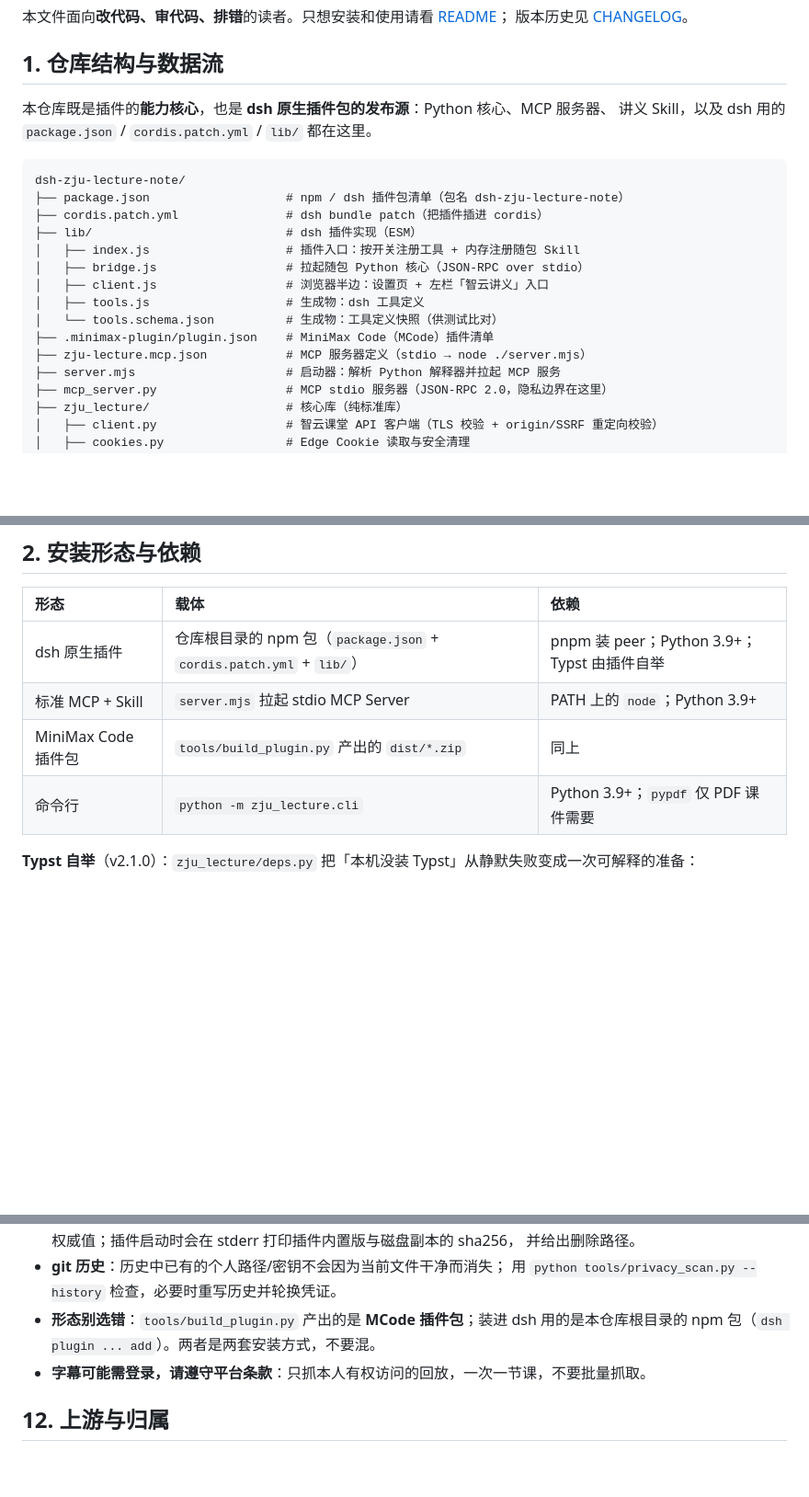
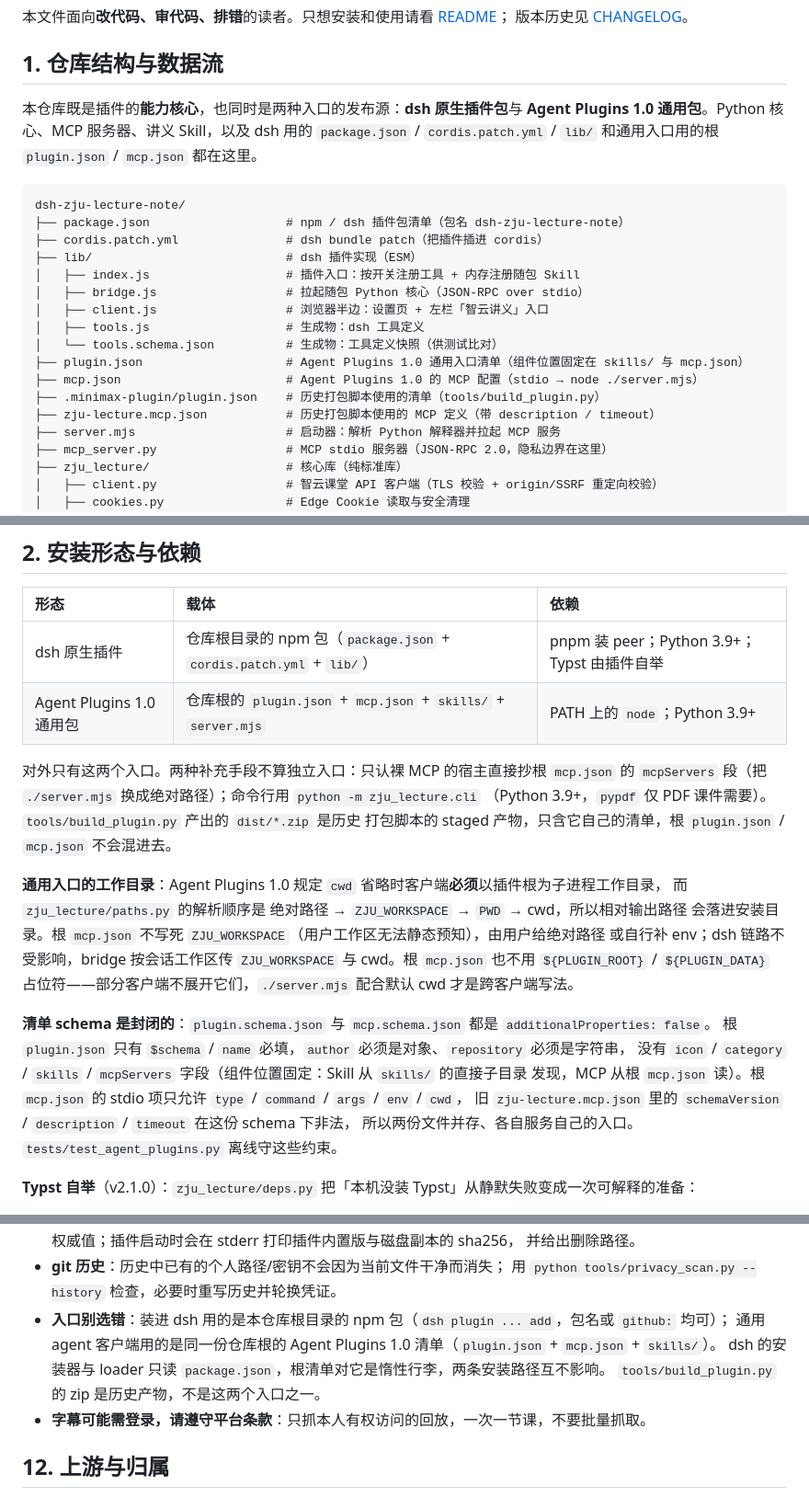
Before and after one commit to chenqianyu486-sys/dsh-zju-lecture-note, a Markdown page: docs/technical.md, 3 parts joined by grey strips. Shown at 92% size. Drawn GitHub-style; blank space fills up the shorter version.

````diff
--- a/docs/technical.md
+++ b/docs/technical.md
@@ -5,8 +5,9 @@
 
 ## 1. 仓库结构与数据流
 
-本仓库既是插件的**能力核心**，也是 **dsh 原生插件包的发布源**：Python 核心、MCP 服务器、
-讲义 Skill，以及 dsh 用的 `package.json` / `cordis.patch.yml` / `lib/` 都在这里。
+本仓库既是插件的**能力核心**，也同时是两种入口的发布源：**dsh 原生插件包**与 **Agent Plugins 1.0
+通用包**。Python 核心、MCP 服务器、讲义 Skill，以及 dsh 用的 `package.json` / `cordis.patch.yml` / `lib/`
+和通用入口用的根 `plugin.json` / `mcp.json` 都在这里。
 
 ```text
 dsh-zju-lecture-note/
@@ -18,8 +19,10 @@ dsh-zju-lecture-note/
 │   ├── client.js                  # 浏览器半边：设置页 + 左栏「智云讲义」入口
 │   ├── tools.js                   # 生成物：dsh 工具定义
 │   └── tools.schema.json          # 生成物：工具定义快照（供测试比对）
-├── .minimax-plugin/plugin.json    # MiniMax Code（MCode）插件清单
-├── zju-lecture.mcp.json           # MCP 服务器定义（stdio → node ./server.mjs）
+├── plugin.json                    # Agent Plugins 1.0 通用入口清单（组件位置固定在 skills/ 与 mcp.json）
+├── mcp.json                       # Agent Plugins 1.0 的 MCP 配置（stdio → node ./server.mjs）
+├── .minimax-plugin/plugin.json    # 历史打包脚本使用的清单（tools/build_plugin.py）
+├── zju-lecture.mcp.json           # 历史打包脚本使用的 MCP 定义（带 description / timeout）
 ├── server.mjs                     # 启动器：解析 Python 解释器并拉起 MCP 服务
 ├── mcp_server.py                  # MCP stdio 服务器（JSON-RPC 2.0，隐私边界在这里）
 ├── zju_lecture/                   # 核心库（纯标准库）
@@ -109,9 +112,26 @@ dsh-zju-lecture-note/
 | 形态 | 载体 | 依赖 |
 | :--- | :--- | :--- |
 | dsh 原生插件 | 仓库根目录的 npm 包（`package.json` + `cordis.patch.yml` + `lib/`） | pnpm 装 peer；Python 3.9+；Typst 由插件自举 |
-| 标准 MCP + Skill | `server.mjs` 拉起 stdio MCP Server | PATH 上的 `node`；Python 3.9+ |
-| MiniMax Code 插件包 | `tools/build_plugin.py` 产出的 `dist/*.zip` | 同上 |
-| 命令行 | `python -m zju_lecture.cli` | Python 3.9+；`pypdf` 仅 PDF 课件需要 |
+| Agent Plugins 1.0 通用包 | 仓库根的 `plugin.json` + `mcp.json` + `skills/` + `server.mjs` | PATH 上的 `node`；Python 3.9+ |
+
+对外只有这两个入口。两种补充手段不算独立入口：只认裸 MCP 的宿主直接抄根 `mcp.json` 的
+`mcpServers` 段（把 `./server.mjs` 换成绝对路径）；命令行用 `python -m zju_lecture.cli`
+（Python 3.9+，`pypdf` 仅 PDF 课件需要）。`tools/build_plugin.py` 产出的 `dist/*.zip` 是历史
+打包脚本的 staged 产物，只含它自己的清单，根 `plugin.json` / `mcp.json` 不会混进去。
+
+**通用入口的工作目录**：Agent Plugins 1.0 规定 `cwd` 省略时客户端**必须**以插件根为子进程工作目录，
+而 `zju_lecture/paths.py` 的解析顺序是 绝对路径 → `ZJU_WORKSPACE` → `PWD` → cwd，所以相对输出路径
+会落进安装目录。根 `mcp.json` 不写死 `ZJU_WORKSPACE`（用户工作区无法静态预知），由用户给绝对路径
+或自行补 env；dsh 链路不受影响，bridge 按会话工作区传 `ZJU_WORKSPACE` 与 cwd。根 `mcp.json` 也不用
+`${PLUGIN_ROOT}` / `${PLUGIN_DATA}` 占位符——部分客户端不展开它们，`./server.mjs` 配合默认 cwd
+才是跨客户端写法。
+
+**清单 schema 是封闭的**：`plugin.schema.json` 与 `mcp.schema.json` 都是 `additionalProperties: false`。
+根 `plugin.json` 只有 `$schema` / `name` 必填，`author` 必须是对象、`repository` 必须是字符串，
+没有 `icon` / `category` / `skills` / `mcpServers` 字段（组件位置固定：Skill 从 `skills/` 的直接子目录
+发现，MCP 从根 `mcp.json` 读）。根 `mcp.json` 的 stdio 项只允许 `type` / `command` / `args` / `env` / `cwd`，
+旧 `zju-lecture.mcp.json` 里的 `schemaVersion` / `description` / `timeout` 在这份 schema 下非法，
+所以两份文件并存、各自服务自己的入口。`tests/test_agent_plugins.py` 离线守这些约束。
 
 **Typst 自举**（v2.1.0）：`zju_lecture/deps.py` 把「本机没装 Typst」从静默失败变成一次可解释的准备：
 
@@ -679,8 +701,10 @@ PY
   并给出删除路径。
 - **git 历史**：历史中已有的个人路径/密钥不会因为当前文件干净而消失；
   用 `python tools/privacy_scan.py --history` 检查，必要时重写历史并轮换凭证。
-- **形态别选错**：`tools/build_plugin.py` 产出的是 **MCode 插件包**；装进 dsh 用的是本仓库根目录的
-  npm 包（`dsh plugin ... add`）。两者是两套安装方式，不要混。
+- **入口别选错**：装进 dsh 用的是本仓库根目录的 npm 包（`dsh plugin ... add`，包名或 `github:` 均可）；
+  通用 agent 客户端用的是同一份仓库根的 Agent Plugins 1.0 清单（`plugin.json` + `mcp.json` + `skills/`）。
+  dsh 的安装器与 loader 只读 `package.json`，根清单对它是惰性行李，两条安装路径互不影响。
+  `tools/build_plugin.py` 的 zip 是历史产物，不是这两个入口之一。
 - **字幕可能需登录，请遵守平台条款**：只抓本人有权访问的回放，一次一节课，不要批量抓取。
 
 ## 12. 上游与归属
````
Also changed, not shown: other parts of docs/technical.md (+7 -5 lines), CHANGELOG.md (+25 -2 lines), README.md (+15 -11 lines).
